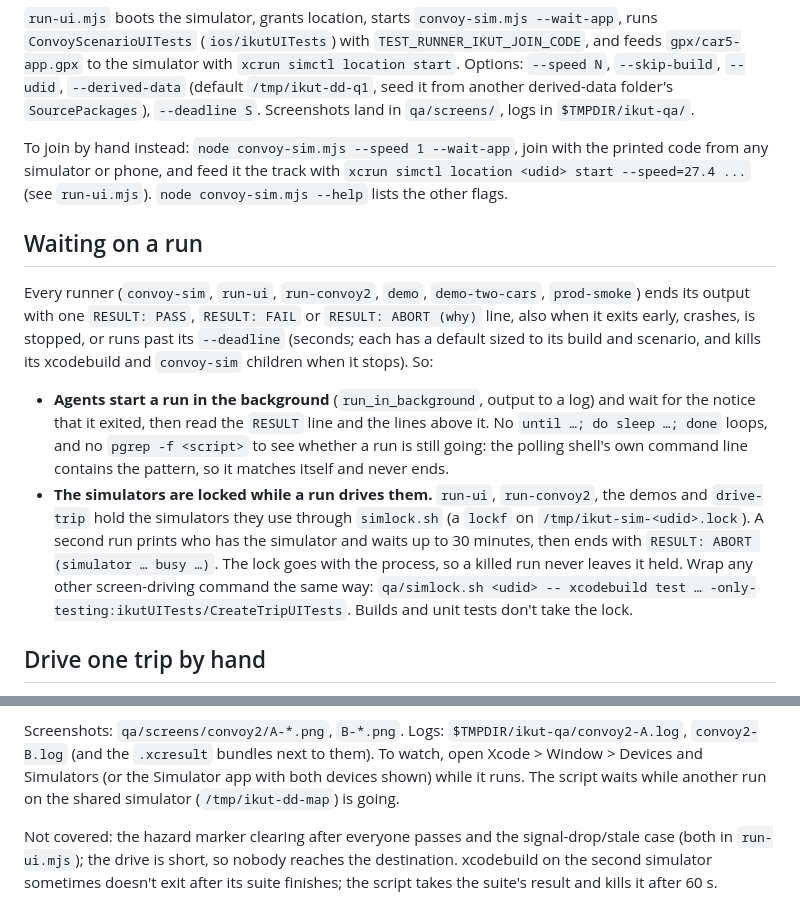
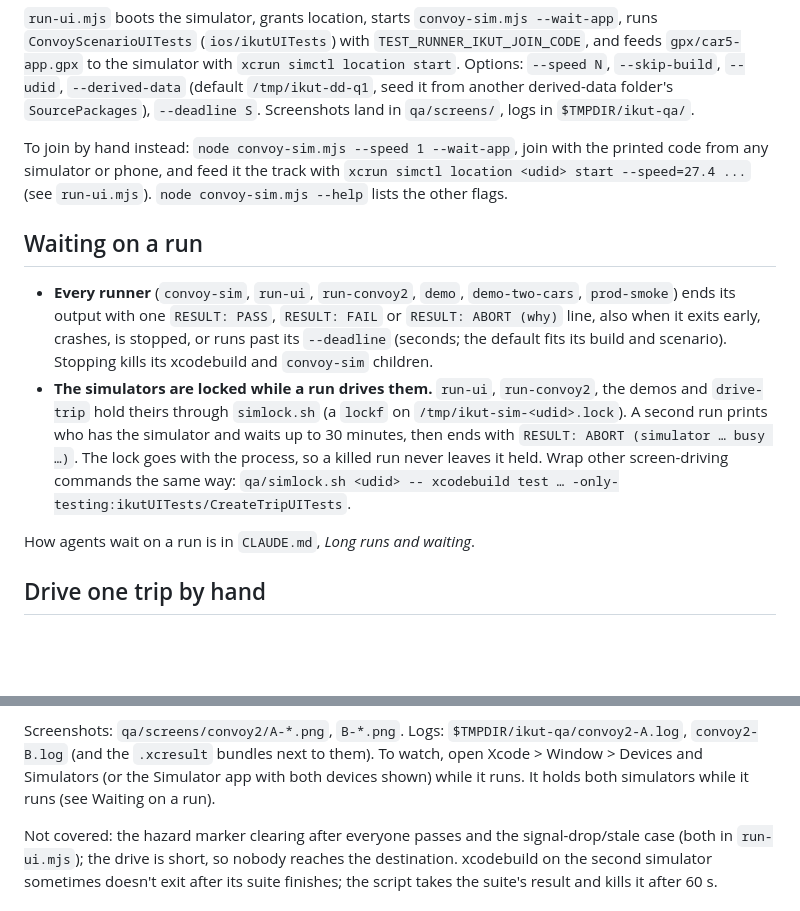
Before and after one commit to aqlanhadi/ikut, a Markdown page: qa/README.md, 2 parts joined by grey strips. Rendered like a GitHub page; blank space fills up the shorter version.

Commit message:
Leaner docs: CLAUDE.md holds the rules once, agent files point to it
CLAUDE.md drops repeats (cleanup after a merge, the background story on stalls) and tightens each rule; the agent
files keep what's specific to them and point to CLAUDE.md for simulators, builds and waiting instead of copying
it. qa/README.md keeps how the runners behave and leaves agent rules to CLAUDE.md; run-convoy2 now says it holds
both simulators (the old /tmp/ikut-dd-map wait is gone). README's layout lists qa/.

Co-Authored-By: Claude Opus 5.5 <noreply@anthropic.com>

```diff
--- a/qa/README.md
+++ b/qa/README.md
@@ -20,30 +20,25 @@ drop, the one stretch that has to last in real seconds (see Things to know). Wit
 `ConvoyScenarioUITests` (`ios/ikutUITests`) with `TEST_RUNNER_IKUT_JOIN_CODE`, and feeds
 `gpx/car5-app.gpx` to the simulator with `xcrun simctl location start`. Options: `--speed N`, `--skip-build`,
 `--udid`, `--derived-data` (default `/tmp/ikut-dd-q1`, seed it from another derived-data folder's `SourcePackages`),
-`--deadline S`.
-Screenshots land in `qa/screens/`, logs in `$TMPDIR/ikut-qa/`.
+`--deadline S`. Screenshots land in `qa/screens/`, logs in `$TMPDIR/ikut-qa/`.
 
-To join by hand instead: `node convoy-sim.mjs --speed 1 --wait-app`, join with the printed code from any simulator or phone, and
-feed it the track with `xcrun simctl location <udid> start --speed=27.4 ...` (see `run-ui.mjs`).
+To join by hand instead: `node convoy-sim.mjs --speed 1 --wait-app`, join with the printed code from any simulator or
+phone, and feed it the track with `xcrun simctl location <udid> start --speed=27.4 ...` (see `run-ui.mjs`).
 `node convoy-sim.mjs --help` lists the other flags.
 
 ## Waiting on a run
 
-Every runner (`convoy-sim`, `run-ui`, `run-convoy2`, `demo`, `demo-two-cars`, `prod-smoke`) ends its output with
-one `RESULT: PASS`, `RESULT: FAIL` or `RESULT: ABORT (why)` line, also when it exits early, crashes, is stopped, or runs
-past its `--deadline` (seconds; each has a default sized to its build and scenario, and kills its xcodebuild and
-`convoy-sim` children when it stops). So:
+- **Every runner** (`convoy-sim`, `run-ui`, `run-convoy2`, `demo`, `demo-two-cars`, `prod-smoke`) ends its output
+  with one `RESULT: PASS`, `RESULT: FAIL` or `RESULT: ABORT (why)` line, also when it exits early, crashes, is
+  stopped, or runs past its `--deadline` (seconds; the default fits its build and scenario). Stopping kills its
+  xcodebuild and `convoy-sim` children.
+- **The simulators are locked while a run drives them.** `run-ui`, `run-convoy2`, the demos and `drive-trip` hold
+  theirs through `simlock.sh` (a `lockf` on `/tmp/ikut-sim-<udid>.lock`). A second run prints who has the simulator
+  and waits up to 30 minutes, then ends with `RESULT: ABORT (simulator … busy …)`. The lock goes with the process,
+  so a killed run never leaves it held. Wrap other screen-driving commands the same way:
+  `qa/simlock.sh <udid> -- xcodebuild test … -only-testing:ikutUITests/CreateTripUITests`.
 
-- **Agents start a run in the background** (`run_in_background`, output to a log) and wait for the notice that it
-  exited, then read the `RESULT` line and the lines above it. No `until …; do sleep …; done` loops, and no
-  `pgrep -f <script>` to see whether a run is still going: the polling shell's own command line contains the
-  pattern, so it matches itself and never ends.
-- **The simulators are locked while a run drives them.** `run-ui`, `run-convoy2`, the demos and `drive-trip` hold the
-  simulators they use through `simlock.sh` (a `lockf` on `/tmp/ikut-sim-<udid>.lock`). A second run prints who has the
-  simulator and waits up to 30 minutes, then ends with `RESULT: ABORT (simulator … busy …)`. The lock goes with the
-  process, so a killed run never leaves it held. Wrap any other screen-driving command the same way:
-  `qa/simlock.sh <udid> -- xcodebuild test … -only-testing:ikutUITests/CreateTripUITests`. Builds and unit tests
-  don't take the lock.
+How agents wait on a run is in `CLAUDE.md`, *Long runs and waiting*.
 
 ## Drive one trip by hand
 
@@ -91,7 +86,7 @@ What it checks, in order (each phone step prints `QA CHECK: PASS|FAIL`, the scri
 
 Screenshots: `qa/screens/convoy2/A-*.png`, `B-*.png`. Logs: `$TMPDIR/ikut-qa/convoy2-A.log`, `convoy2-B.log` (and the
 `.xcresult` bundles next to them). To watch, open Xcode > Window > Devices and Simulators (or the Simulator app with both
-devices shown) while it runs. The script waits while another run on the shared simulator (`/tmp/ikut-dd-map`) is going.
+devices shown) while it runs. It holds both simulators while it runs (see Waiting on a run).
 
 Not covered: the hazard marker clearing after everyone passes and the signal-drop/stale case (both in `run-ui.mjs`);
 the drive is short, so nobody reaches the destination. xcodebuild on the second simulator sometimes doesn't exit after
```
Also changed, not shown: README.md (+1 -0 lines).
